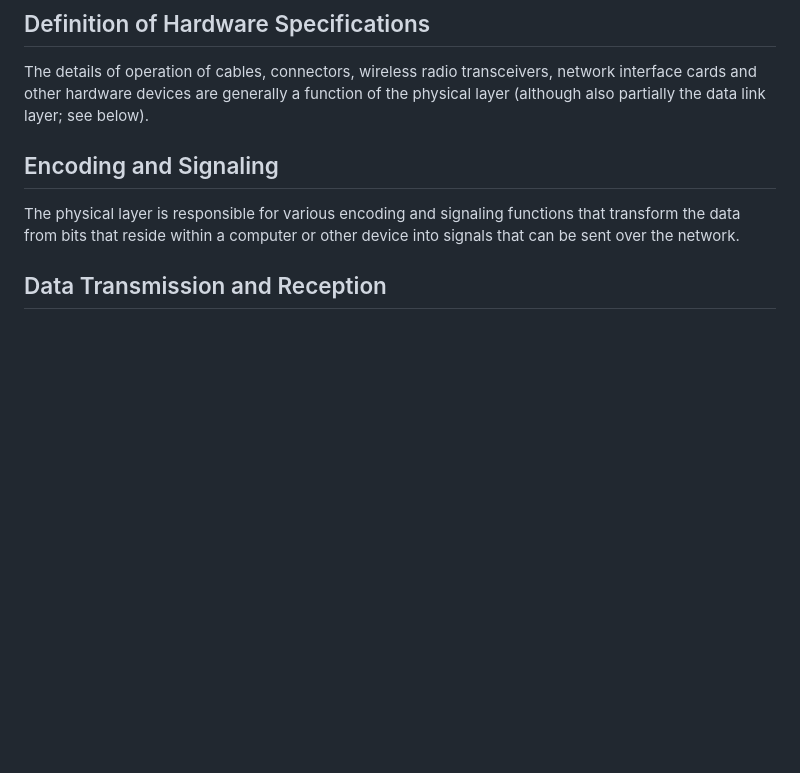
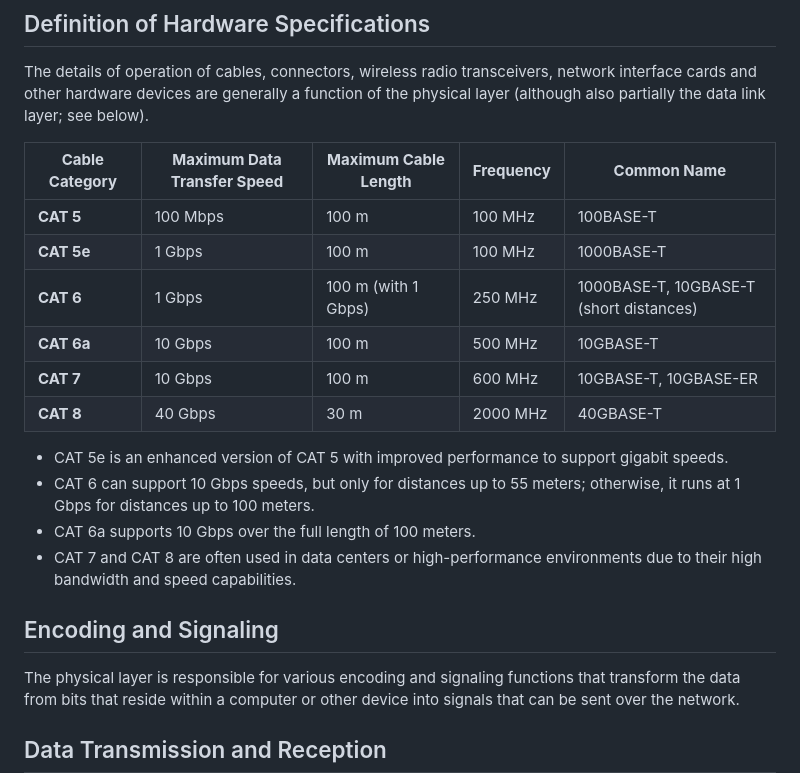
Before and after one commit to avergnaud/CEH-notes, a Markdown page: README.md, the part around the change. Drawn GitHub-style; blank space fills up the shorter version.

```diff
--- a/README.md
+++ b/README.md
@@ -38,6 +38,21 @@ The following are the main responsibilities of the physical layer in the OSI Ref
 
 ## Definition of Hardware Specifications
 The details of operation of cables, connectors, wireless radio transceivers, network interface cards and other hardware devices are generally a function of the physical layer (although also partially the data link layer; see below).
+
+| **Cable Category** | **Maximum Data Transfer Speed** | **Maximum Cable Length** | **Frequency** | **Common Name**     |
+|--------------------|---------------------------------|--------------------------|---------------|---------------------|
+| **CAT 5**           | 100 Mbps                        | 100 m                    | 100 MHz       | 100BASE-T           |
+| **CAT 5e**          | 1 Gbps                          | 100 m                    | 100 MHz       | 1000BASE-T          |
+| **CAT 6**           | 1 Gbps                          | 100 m (with 1 Gbps)      | 250 MHz       | 1000BASE-T, 10GBASE-T (short distances) |
+| **CAT 6a**          | 10 Gbps                         | 100 m                    | 500 MHz       | 10GBASE-T           |
+| **CAT 7**           | 10 Gbps                         | 100 m                    | 600 MHz       | 10GBASE-T, 10GBASE-ER |
+| **CAT 8**           | 40 Gbps                         | 30 m                     | 2000 MHz      | 40GBASE-T           |
+
+
+ * CAT 5e is an enhanced version of CAT 5 with improved performance to support gigabit speeds.
+ * CAT 6 can support 10 Gbps speeds, but only for distances up to 55 meters; otherwise, it runs at 1 Gbps for distances up to 100 meters.
+ * CAT 6a supports 10 Gbps over the full length of 100 meters.
+ * CAT 7 and CAT 8 are often used in data centers or high-performance environments due to their high bandwidth and speed capabilities.
 
 ## Encoding and Signaling
 The physical layer is responsible for various encoding and signaling functions that transform the data from bits that reside within a computer or other device into signals that can be sent over the network.
```
